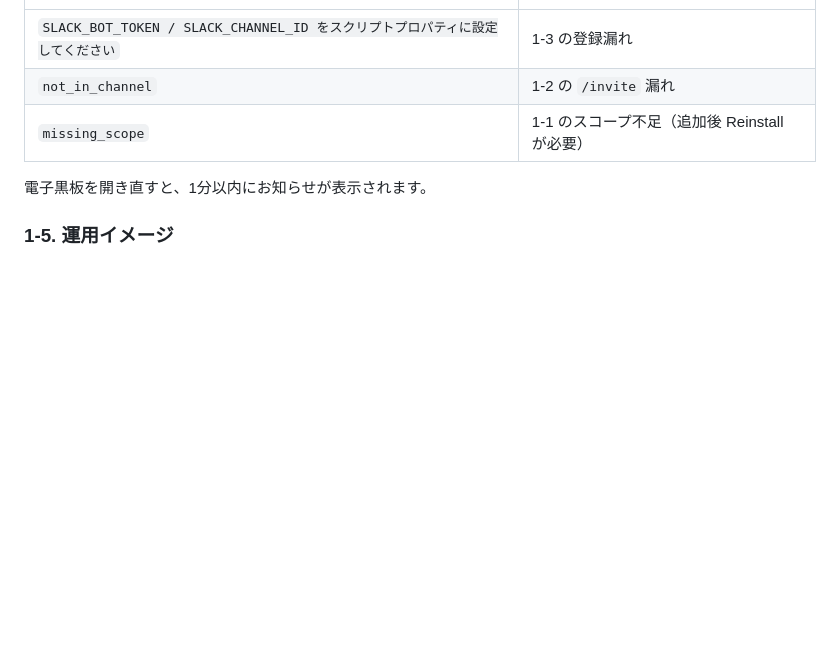
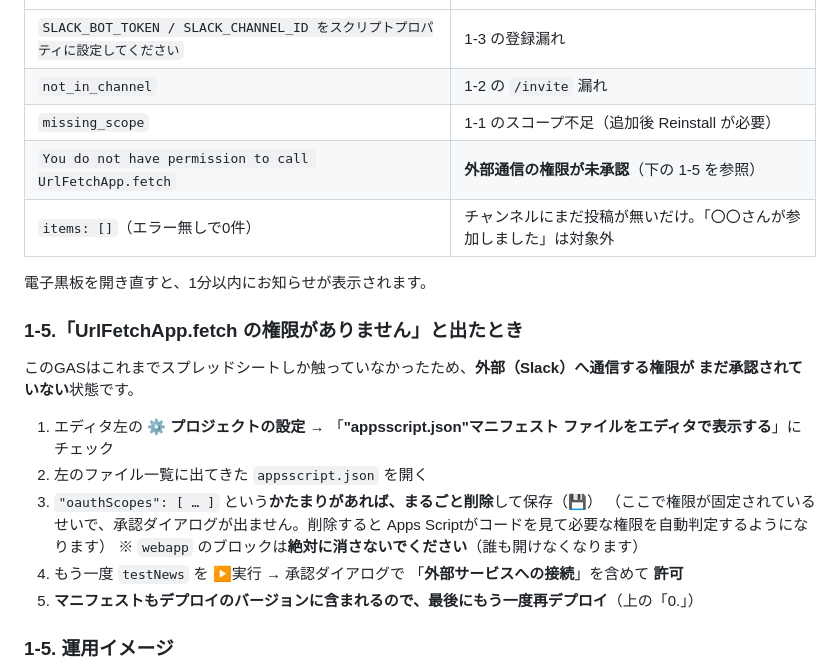
Before and after one commit to kawakamirennkonkeiri-source/hiroshima-board, a Markdown page: セットアップ_お知らせとTODO.md, the part around the change. Rendered like a GitHub page; blank space fills up the shorter version.

Commit message:
手順書：UrlFetchApp権限（外部通信の承認）でつまずいた時の対処を追記
実際に発生：oauthScopes が appsscript.json に明示されていると権限が固定され、
UrlFetchApp をコードに足しても承認ダイアログが出ない。oauthScopes のブロックごと
削除 → testNews 実行で承認 → 再デプロイ、で解消。

Co-Authored-By: Claude Opus 5 <noreply@anthropic.com>

```diff
--- a/セットアップ_お知らせとTODO.md
+++ b/セットアップ_お知らせとTODO.md
@@ -79,8 +79,26 @@ Apps Scriptエディタ左の **⚙ プロジェクトの設定 → スクリプ
 | `SLACK_BOT_TOKEN / SLACK_CHANNEL_ID をスクリプトプロパティに設定してください` | 1-3 の登録漏れ |
 | `not_in_channel` | 1-2 の `/invite` 漏れ |
 | `missing_scope` | 1-1 のスコープ不足（追加後 Reinstall が必要） |
+| `You do not have permission to call UrlFetchApp.fetch` | **外部通信の権限が未承認**（下の 1-5 を参照） |
+| `items: []`（エラー無しで0件） | チャンネルにまだ投稿が無いだけ。「〇〇さんが参加しました」は対象外 |
 
 電子黒板を開き直すと、1分以内にお知らせが表示されます。
+
+### 1-5.「UrlFetchApp.fetch の権限がありません」と出たとき
+
+このGASはこれまでスプレッドシートしか触っていなかったため、**外部（Slack）へ通信する権限が
+まだ承認されていない**状態です。
+
+1. エディタ左の **⚙ プロジェクトの設定** →
+   「**"appsscript.json"マニフェスト ファイルをエディタで表示する**」にチェック
+2. 左のファイル一覧に出てきた `appsscript.json` を開く
+3. `"oauthScopes": [ … ]` という**かたまりがあれば、まるごと削除**して保存（💾）
+   （ここで権限が固定されているせいで、承認ダイアログが出ません。削除すると
+   Apps Scriptがコードを見て必要な権限を自動判定するようになります）
+   ※ `webapp` のブロックは**絶対に消さないでください**（誰も開けなくなります）
+4. もう一度 `testNews` を ▶実行 → 承認ダイアログで
+   「**外部サービスへの接続**」を含めて **許可**
+5. **マニフェストもデプロイのバージョンに含まれるので、最後にもう一度再デプロイ**（上の「0.」）
 
 ### 1-5. 運用イメージ
 
```
